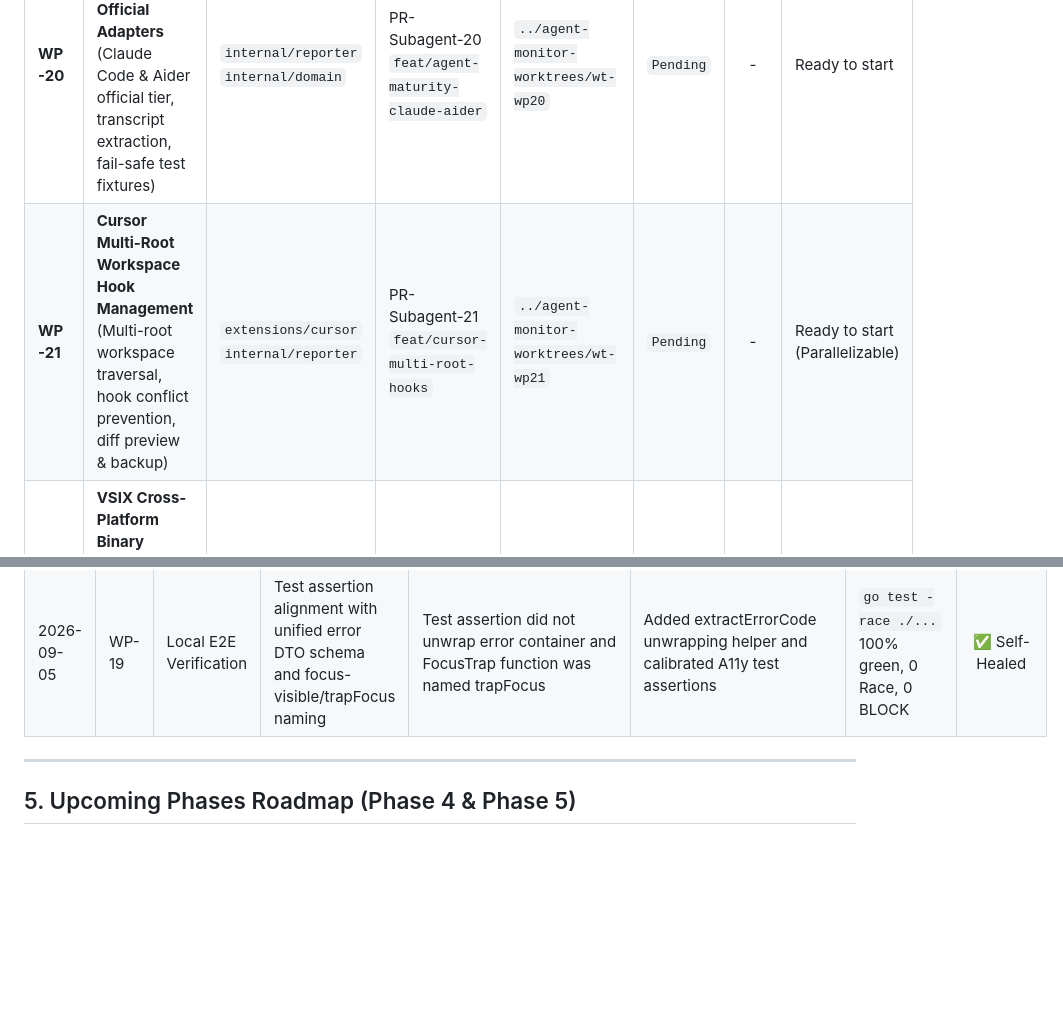
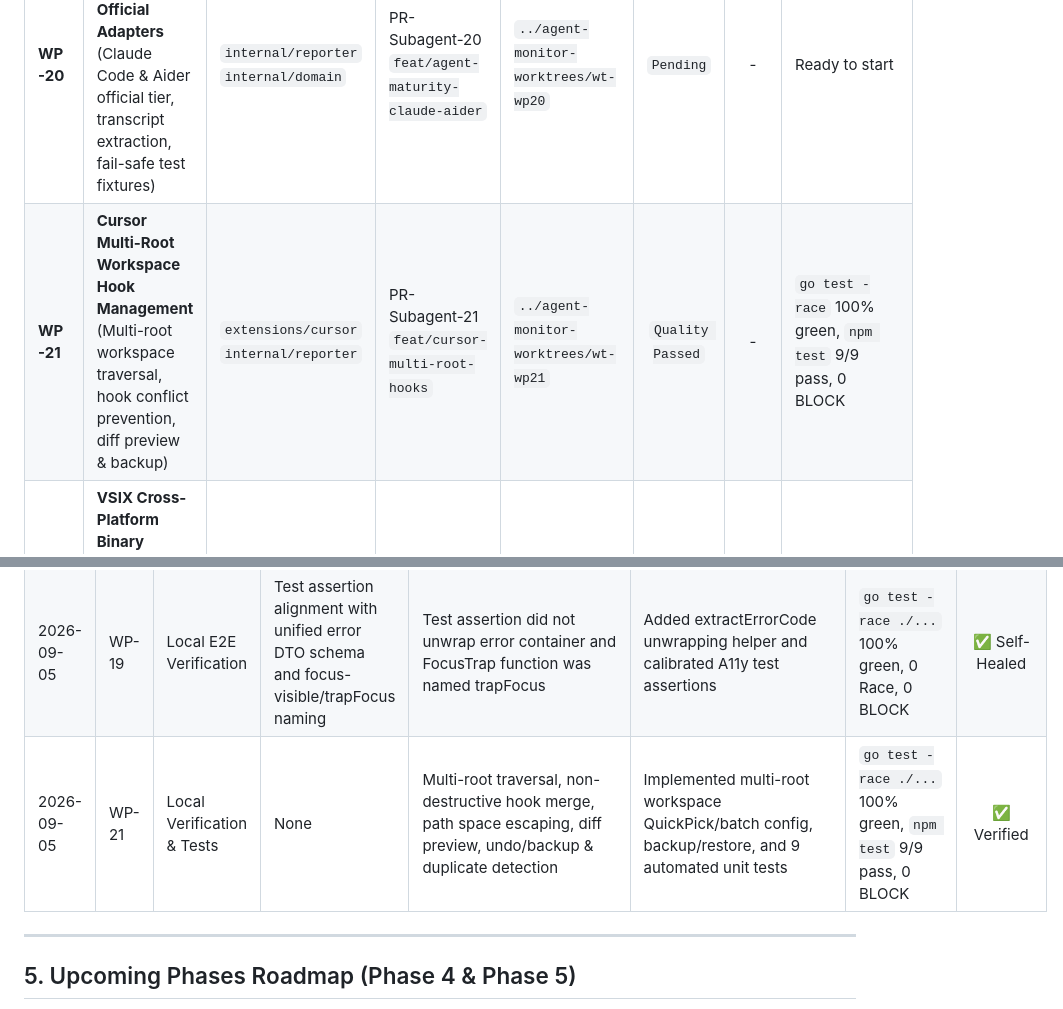
Before and after one commit to Zelayan/agent-monitor, a Markdown page: docs/PROGRESS.en.md, 2 parts joined by grey strips. Drawn GitHub-style; blank space fills up the shorter version.

Commit message:
docs: update PROGRESS.en.md with WP-21 verification status

```diff
--- a/docs/PROGRESS.en.md
+++ b/docs/PROGRESS.en.md
@@ -61,7 +61,7 @@ This document serves as the single source of truth for persistent progress track
 | WP ID | Work Package | Directory Scope | Responsible Agent / Branch | Worktree Path | Current Status | PR Link | Quality Gate & Review Verdict |
 | :--- | :--- | :--- | :--- | :--- | :---: | :---: | :--- |
 | **WP-20** | **Agent Maturity Model & Official Adapters**<br>(Claude Code & Aider official tier, transcript extraction, fail-safe test fixtures) | `internal/reporter`<br>`internal/domain` | PR-Subagent-20<br>`feat/agent-maturity-claude-aider` | `../agent-monitor-worktrees/wt-wp20` | `Pending` | - | Ready to start |
-| **WP-21** | **Cursor Multi-Root Workspace Hook Management**<br>(Multi-root workspace traversal, hook conflict prevention, diff preview & backup) | `extensions/cursor`<br>`internal/reporter` | PR-Subagent-21<br>`feat/cursor-multi-root-hooks` | `../agent-monitor-worktrees/wt-wp21` | `Pending` | - | Ready to start (Parallelizable) |
+| **WP-21** | **Cursor Multi-Root Workspace Hook Management**<br>(Multi-root workspace traversal, hook conflict prevention, diff preview & backup) | `extensions/cursor`<br>`internal/reporter` | PR-Subagent-21<br>`feat/cursor-multi-root-hooks` | `../agent-monitor-worktrees/wt-wp21` | `Quality Passed` | - | `go test -race` 100% green, `npm test` 9/9 pass, 0 BLOCK |
 | **WP-22** | **VSIX Cross-Platform Binary Bundling**<br>(Cross-platform build pipeline, OS/Arch binary resolution, permissions & checksums) | `extensions/cursor`<br>`Makefile` | PR-Subagent-22<br>`feat/vsix-cross-platform-binaries` | `../agent-monitor-worktrees/wt-wp22` | `Pending` | - | Ready to start (Parallelizable) |
 | **WP-23** | **Extension Diagnostic Tooling & Automated Tests**<br>(Daemon output channel, health check command, TS unit & extension host tests) | `extensions/cursor` | PR-Subagent-23<br>`feat/cursor-diagnostics-and-tests` | `../agent-monitor-worktrees/wt-wp23` | `Pending` | - | Ready to start |
 
@@ -79,6 +79,7 @@ This document serves as the single source of truth for persistent progress track
 | 2026-09-05 | WP-17 | CI & AI Review | None | Dynamic run/event dictionary coverage & Intl formatting | Full dictionary internationalization & localized export | `go test -race` 100% green, AI Review Pass (PR #39) | ✅ Archived |
 | 2026-09-05 | WP-15 | CI AI Review | Batch selection state omitted from column signature causing unrendered checkbox changes | Column signature `runSig`/`compSig`/`failSig` compared version and children without `selectedTaskIds.has(id)` | Incorporated `selectedTaskIds.has(id)` into `getColumnSignature` so selection changes trigger DOM patch | CI AI Review re-verified, `go test -race` 100% green | ✅ Self-Healed |
 | 2026-09-05 | WP-19 | Local E2E Verification | Test assertion alignment with unified error DTO schema and focus-visible/trapFocus naming | Test assertion did not unwrap error container and FocusTrap function was named trapFocus | Added extractErrorCode unwrapping helper and calibrated A11y test assertions | `go test -race ./...` 100% green, 0 Race, 0 BLOCK | ✅ Self-Healed |
+| 2026-09-05 | WP-21 | Local Verification & Tests | None | Multi-root traversal, non-destructive hook merge, path space escaping, diff preview, undo/backup & duplicate detection | Implemented multi-root workspace QuickPick/batch config, backup/restore, and 9 automated unit tests | `go test -race ./...` 100% green, `npm test` 9/9 pass, 0 BLOCK | ✅ Verified |
 
 ---
 
```
